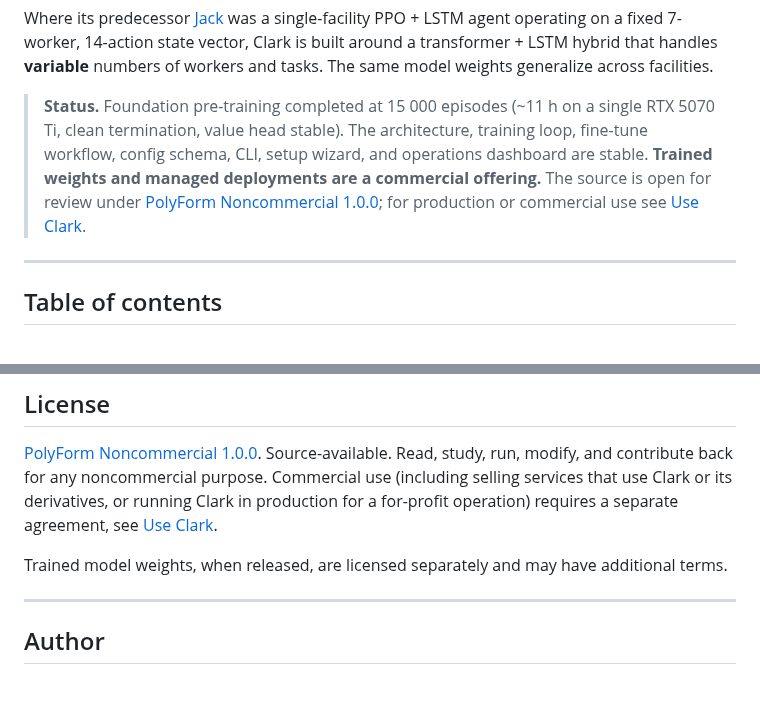
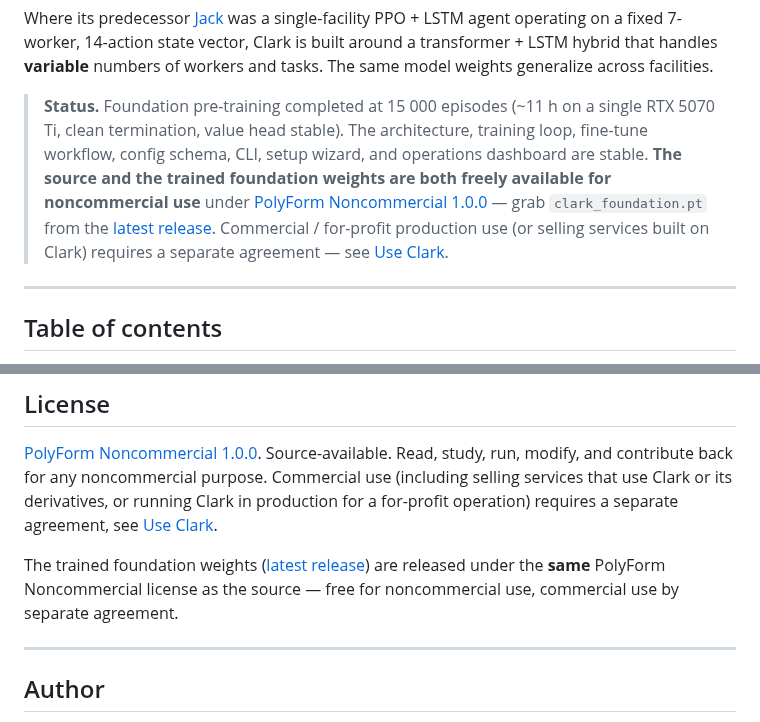
Before and after one commit to jarmstrong158/Clark, a Markdown page: README.md, 2 parts joined by grey strips. Rendered like a GitHub page; blank space fills up the shorter version.

```diff
--- a/README.md
+++ b/README.md
@@ -12,7 +12,7 @@ Clark learns the underlying dynamics of warehouse operations (picking and packin
 
 Where its predecessor [Jack](https://github.com/jarmstrong158/Jack) was a single-facility PPO + LSTM agent operating on a fixed 7-worker, 14-action state vector, Clark is built around a transformer + LSTM hybrid that handles **variable** numbers of workers and tasks. The same model weights generalize across facilities.
 
-> **Status.** Foundation pre-training completed at 15 000 episodes (~11 h on a single RTX 5070 Ti, clean termination, value head stable). The architecture, training loop, fine-tune workflow, config schema, CLI, setup wizard, and operations dashboard are stable. **Trained weights and managed deployments are a commercial offering.** The source is open for review under [PolyForm Noncommercial 1.0.0](LICENSE); for production or commercial use see [Use Clark](#use-clark--commercial-access).
+> **Status.** Foundation pre-training completed at 15 000 episodes (~11 h on a single RTX 5070 Ti, clean termination, value head stable). The architecture, training loop, fine-tune workflow, config schema, CLI, setup wizard, and operations dashboard are stable. **The source and the trained foundation weights are both freely available for noncommercial use** under [PolyForm Noncommercial 1.0.0](LICENSE) — grab `clark_foundation.pt` from the [latest release](https://github.com/jarmstrong158/Clark/releases/latest). Commercial / for-profit production use (or selling services built on Clark) requires a separate agreement — see [Use Clark](#use-clark--commercial-access).
 
 ---
 
@@ -519,7 +527,7 @@ The architecture-and-training and infrastructure milestones (variable-shape tran
 
 [PolyForm Noncommercial 1.0.0](LICENSE). Source-available. Read, study, run, modify, and contribute back for any noncommercial purpose. Commercial use (including selling services that use Clark or its derivatives, or running Clark in production for a for-profit operation) requires a separate agreement, see [Use Clark](#use-clark--commercial-access).
 
-Trained model weights, when released, are licensed separately and may have additional terms.
+The trained foundation weights ([latest release](https://github.com/jarmstrong158/Clark/releases/latest)) are released under the **same** PolyForm Noncommercial license as the source — free for noncommercial use, commercial use by separate agreement.
 
 ---
 
```
Also changed, not shown: other parts of README.md (+17 -9 lines).
